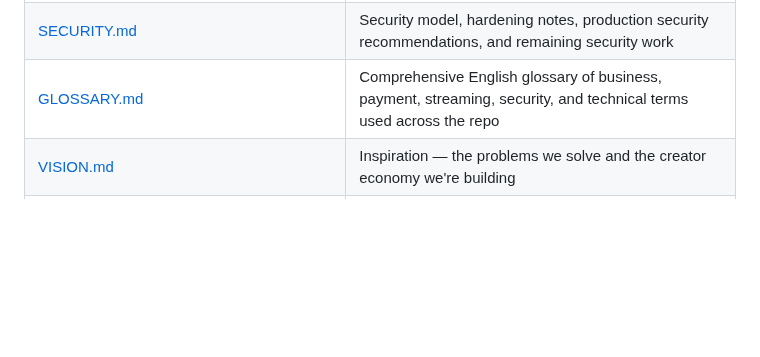
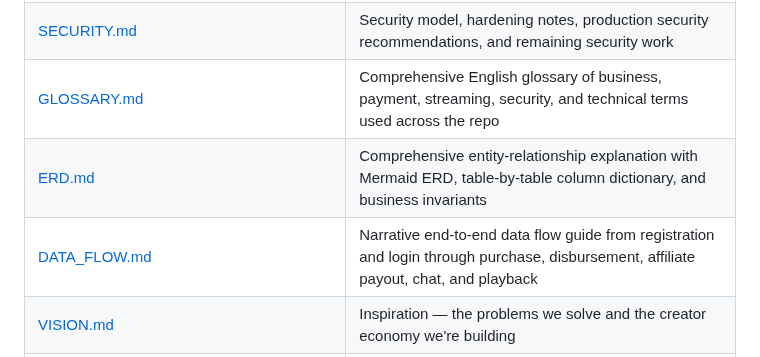
Before and after one commit to kukuhtw/ppv_stream_rust, a Markdown page: README.md, the part around the change. GitHub-like rendering; blank space fills up the shorter version.

Commit message:
data flow

```diff
--- a/README.md
+++ b/README.md
@@ -20,6 +20,8 @@
 | [DEPLOYMENT.md](DEPLOYMENT.md) | Detailed cloud deployment guide for Docker and non-Docker setups on DigitalOcean, Google Cloud, Azure, plus Cloudflare and Vercel guidance |
 | [SECURITY.md](SECURITY.md) | Security model, hardening notes, production security recommendations, and remaining security work |
 | [GLOSSARY.md](GLOSSARY.md) | Comprehensive English glossary of business, payment, streaming, security, and technical terms used across the repo |
+| [ERD.md](ERD.md) | Comprehensive entity-relationship explanation with Mermaid ERD, table-by-table column dictionary, and business invariants |
+| [DATA_FLOW.md](DATA_FLOW.md) | Narrative end-to-end data flow guide from registration and login through purchase, disbursement, affiliate payout, chat, and playback |
 | [VISION.md](VISION.md) | Inspiration — the problems we solve and the creator economy we're building |
 | [WALLET.md](WALLET.md) | Internal fiat wallet — business flows, DB design, API reference |
 | [AFFILIATE.md](AFFILIATE.md) | Affiliate system — referral links, commission flows, security model |
```
Also changed, not shown: DATA_FLOW.md (+2 -0 lines), ERD.md (+2 -0 lines).
